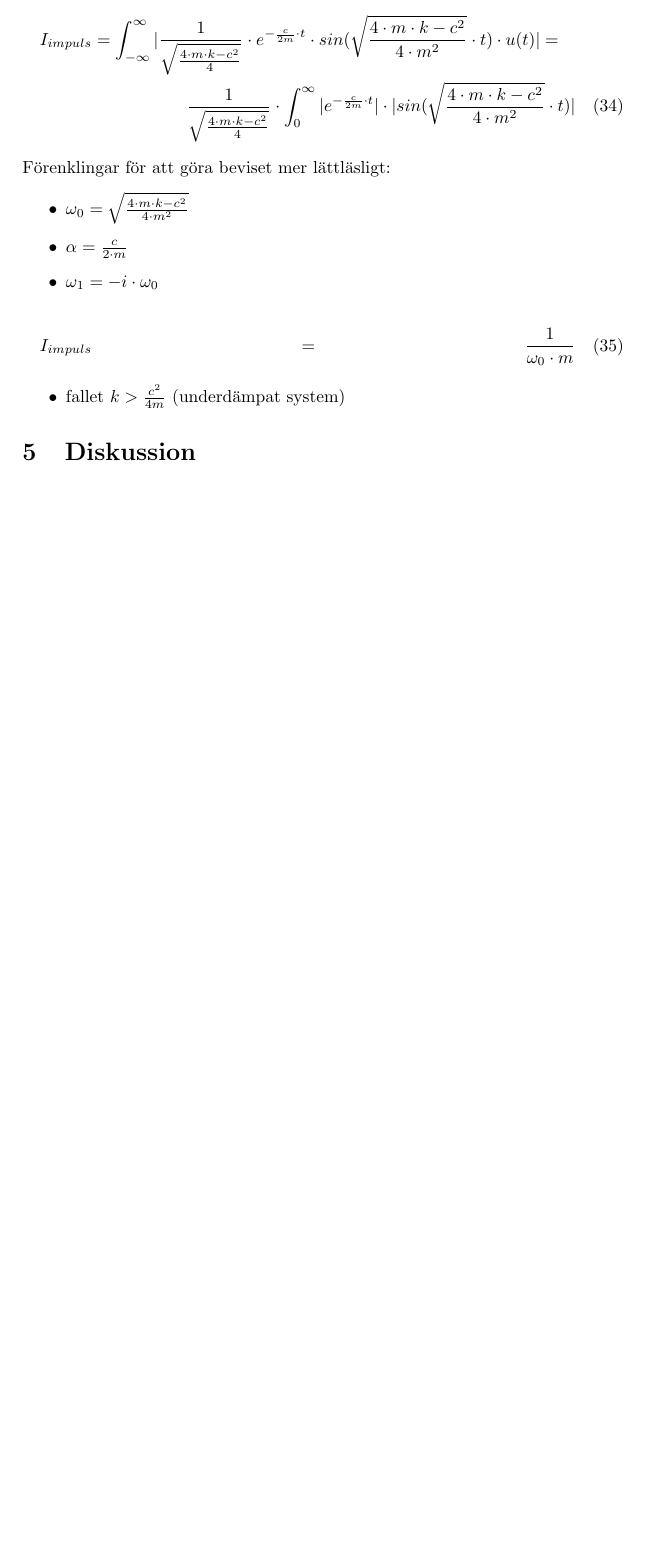
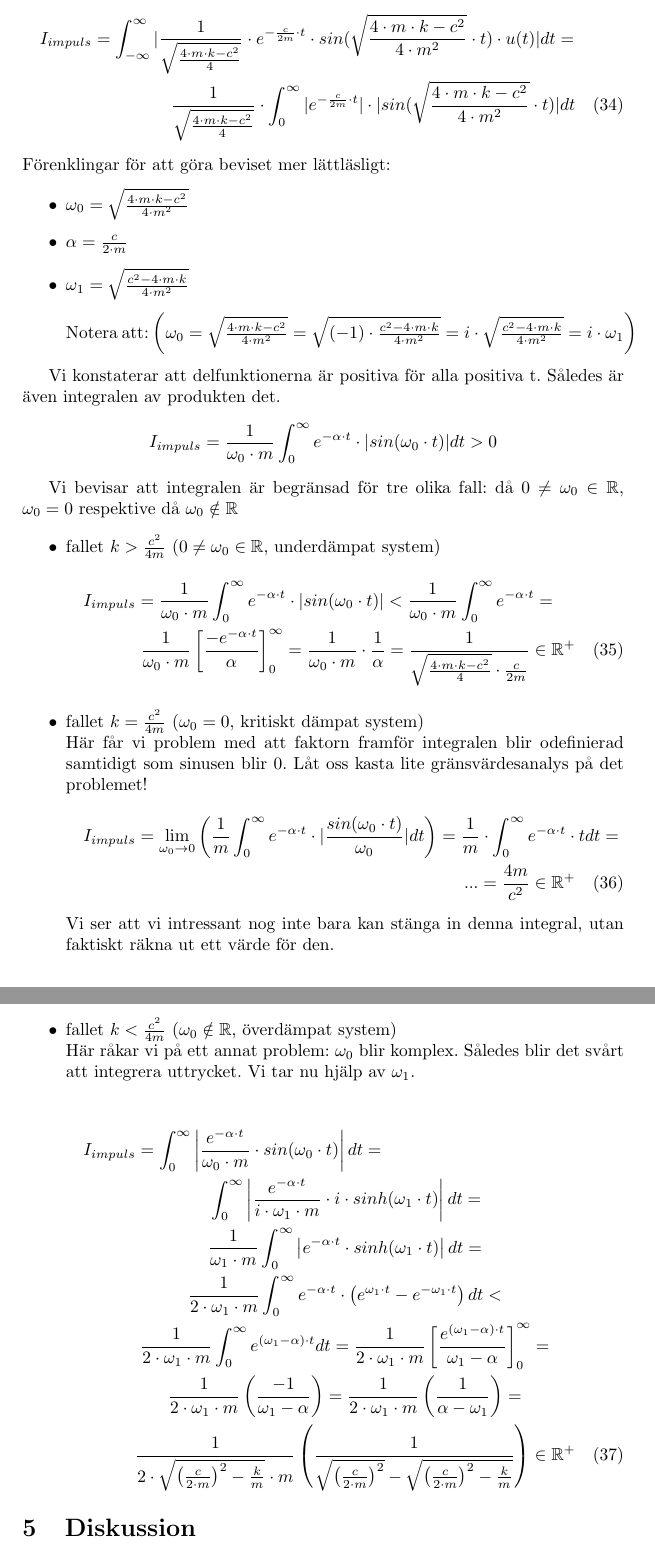
Before and after one commit to bangerius/Svangningssystem, a LaTeX document (Studsmatta.tex): part of page 15 of 17 before the commit and two parts of pages 15 and 16 of 18 after it, the two joined at a grey line, cut so that both start at the same text, the shorter picture padded with empty space. Compiled offline with pdfLaTeX.

Commit message:
Stabilitetsbevis
Språket behöver uppdateras. Matten är rätt med reservation för slarvfel.

```diff
--- a/Studsmatta.tex
+++ b/Studsmatta.tex
@@ -405,19 +405,38 @@ För att vår idealisering skall vara representativ för vår studsmatta måste
 \begin{multline}
-I_{impuls}=\int_{-\infty}^{\infty}| \frac{1}{\sqrt{\frac{4 \cdot m \cdot k - c^2}{4}} }  \cdot e^{-\frac{c}{2m} \cdot t} \cdot sin(\sqrt{\frac{4 \cdot m \cdot k - c^2}{4 \cdot m^2}} \cdot t) \cdot u(t)|=\\ \frac{1}{\sqrt{\frac{4 \cdot m \cdot k - c^2}{4}} }  \cdot \int_{0}^{\infty}|e^{-\frac{c}{2m} \cdot t}| \cdot |sin(\sqrt{\frac{4 \cdot m \cdot k - c^2}{4 \cdot m^2}} \cdot t)|
+I_{impuls}=\int_{-\infty}^{\infty}| \frac{1}{\sqrt{\frac{4 \cdot m \cdot k - c^2}{4}} }  \cdot e^{-\frac{c}{2m} \cdot t} \cdot sin(\sqrt{\frac{4 \cdot m \cdot k - c^2}{4 \cdot m^2}} \cdot t) \cdot u(t)|dt=\\ \frac{1}{\sqrt{\frac{4 \cdot m \cdot k - c^2}{4}} }  \cdot \int_{0}^{\infty}|e^{-\frac{c}{2m} \cdot t}| \cdot |sin(\sqrt{\frac{4 \cdot m \cdot k - c^2}{4 \cdot m^2}} \cdot t)|dt
 \end{multline}
 Förenklingar för att göra beviset mer lättläsligt:
 \begin{itemize}
 \item $\omega_0=\sqrt{\frac{4 \cdot m \cdot k - c^2}{4 \cdot m^2}}$
 \item $\alpha=\frac{c}{2\cdot m}$
-\item $\omega_1=-i\cdot \omega_0$
+\item $\omega_1=\sqrt{\frac{c^2-4 \cdot m \cdot k}{4 \cdot m^2}}$
+\newline
+\newline
+Notera att: $\left( \omega_0=\sqrt{\frac{4 \cdot m \cdot k-c^2}{4 \cdot m^2}}=\sqrt{(-1)\cdot\frac{c^2-4 \cdot m \cdot k}{4 \cdot m^2}}=i\cdot\sqrt{\frac{c^2-4 \cdot m \cdot k}{4 \cdot m^2}}=i\cdot \omega_1\right)$
 \end{itemize}
-\begin{multline}
-I_{impuls}=\frac{1}{\omega_0 \cdot m}
-\end{multline}
+
+Vi konstaterar att delfunktionerna är positiva för alla positiva t. Således är även integralen av produkten det.
+$$I_{impuls}=\frac{1}{\omega_0 \cdot m}\int_{0}^{\infty}e^{-\alpha\cdot t}\cdot | sin(\omega_0\cdot t)|dt>0$$
+
+Vi bevisar att integralen är begränsad för tre olika fall: då $0\neq\omega_0 \in \mathbb{R}$, $\omega_0=0$ respektive då $\omega_0 \notin \mathbb{R}$
 
 \begin{itemize}
-\item fallet $k>\frac{c^2}{4m}$ (underdämpat system)
+\item fallet $k>\frac{c^2}{4m}$ ($0\neq\omega_0 \in \mathbb{R}$, underdämpat system)
+\begin{multline}
+I_{impuls}=\frac{1}{\omega_0 \cdot m}\int_{0}^{\infty}e^{-\alpha\cdot t}\cdot | sin(\omega_0\cdot t)|<\frac{1}{\omega_0 \cdot m}\int_{0}^{\infty}e^{-\alpha\cdot t}=\\\frac{1}{\omega_0 \cdot m} \left[\frac{-e^{-\alpha\cdot t}}{\alpha}\right]_0^\infty=\frac{1}{\omega_0 \cdot m}\cdot \frac{1}{\alpha}=\frac{1}{\sqrt{\frac{4\cdot m\cdot k- c^2}{4}}\cdot\frac{c}{2m}}\in \mathbb{R}^+
+\end{multline}
+\item fallet $k=\frac{c^2}{4m}$ ($\omega_0=0$, kritiskt dämpat system)
+\newline Här får vi problem med att faktorn framför integralen blir odefinierad samtidigt som sinusen blir 0. Låt oss kasta lite gränsvärdesanalys på det problemet!
+\begin{multline}
+I_{impuls}=\lim_{\omega_0\to0}\left(\frac{1}{m}\int_{0}^{\infty}e^{-\alpha\cdot t}\cdot |\frac{sin(\omega_0\cdot t)}{\omega_0}|dt\right)=\frac{1}{m}\cdot\int_{0}^{\infty}e^{-\alpha\cdot t}\cdot t  dt=\\...=\frac{4m}{c^2}\in \mathbb{R}^+
+\end{multline}
+Vi ser att vi intressant nog inte bara kan stänga in denna integral, utan faktiskt räkna ut ett värde för den.
+\item fallet $k<\frac{c^2}{4m}$ ($\omega_0 \notin \mathbb{R}$, överdämpat system)
+\newline Här råkar vi på ett annat problem: $\omega_0$ blir komplex. Således blir det svårt att integrera uttrycket. Vi tar nu hjälp av $\omega_1$.
 
+\begin{multline}
+I_{impuls}=\int_{0}^{\infty}\left|\frac{e^{-\alpha\cdot t}}{\omega_0 \cdot m}\cdot sin(\omega_0\cdot t)\right|dt=\\ \int_{0}^{\infty}\left|\frac{e^{-\alpha\cdot t}}{i\cdot\omega_1 \cdot m}\cdot i\cdot sinh(\omega_1\cdot t)\right|dt=\\ \frac{1}{\omega_1 \cdot m}\int_{0}^{\infty}\left|e^{-\alpha\cdot t}\cdot sinh(\omega_1\cdot t)\right|dt=\\ \frac{1}{2 \cdot\omega_1 \cdot m}\int_{0}^{\infty}e^{-\alpha\cdot t}\cdot \left( e^{\omega_1\cdot t}-e^{-\omega_1\cdot t} \right) dt< \\ \frac{1}{2\cdot\omega_1 \cdot m}\int_{0}^{\infty}e^{(\omega_1-\alpha)\cdot t} dt=\frac{1}{2\cdot\omega_1 \cdot m}\left[\frac{e^{(\omega_1-\alpha)\cdot t}}{\omega_1-\alpha} \right]_{0}^{\infty}=\\ \frac{1}{2\cdot\omega_1 \cdot m}\left(\frac{-1}{\omega_1-\alpha} \right)=\frac{1}{2\cdot\omega_1 \cdot m}\left(\frac{1}{\alpha-\omega_1} \right)=\\ \frac{1}{2\cdot   \sqrt{\left(\frac{c}{2\cdot m}\right)^2-\frac{k}{m}}   \cdot m}\left(\frac{1}{\sqrt{\left(\frac{c}{2\cdot m}\right)^2}-\sqrt{\left(\frac{c}{2\cdot m}\right)^2-\frac{k}{m}}} \right)\in \mathbb{R}^+
+\end{multline}
 \end{itemize}
 
 
```
Also changed, not shown: Studsmatta.tex (2 more changed lines).
